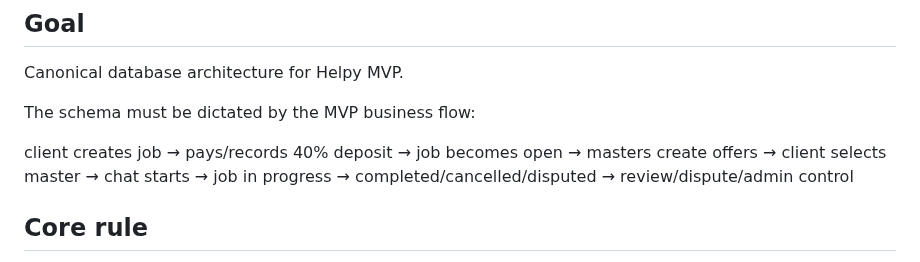
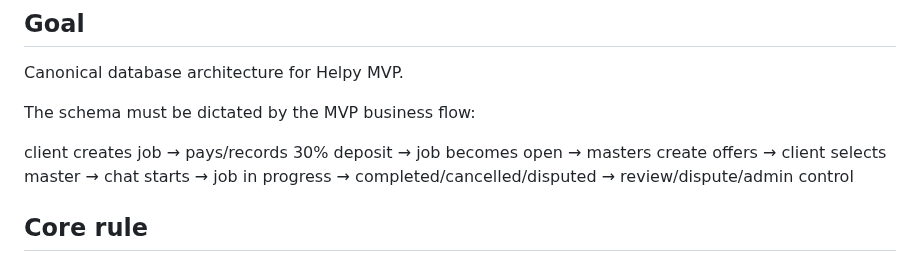
Before and after one commit to srs2800302-collab/Helpy, a Markdown page: docs/db/canonical_schema_v1.md, the part around the change. Rendered like a GitHub page.

Commit message:
docs: align canonical db deposit with 30 percent

```diff
--- a/docs/db/canonical_schema_v1.md
+++ b/docs/db/canonical_schema_v1.md
@@ -7,7 +7,7 @@ Canonical database architecture for Helpy MVP.
 The schema must be dictated by the MVP business flow:
 
 client creates job
-→ pays/records 40% deposit
+→ pays/records 30% deposit
 → job becomes open
 → masters create offers
 → client selects master
```
